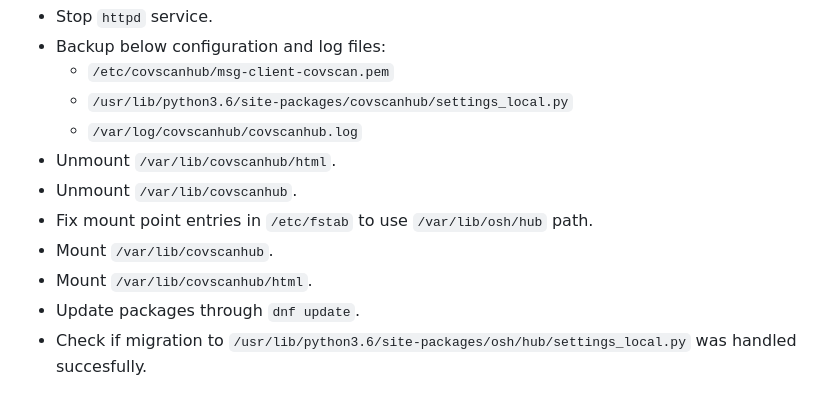
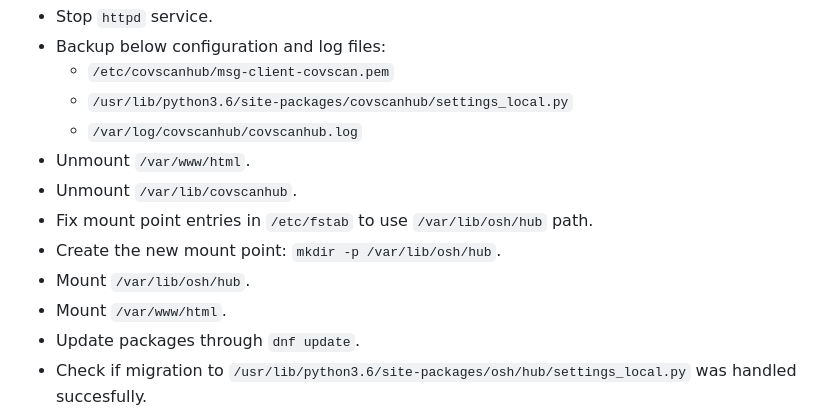
Before and after one commit to openscanhub/openscanhub, a Markdown page: docs/deployment.md, the part around the change. Rendered like a GitHub page.

Commit message:
docs/deployment.md: update instructions about mount points
... on the production OSH instance

```diff
--- a/docs/deployment.md
+++ b/docs/deployment.md
@@ -141,11 +141,12 @@ Please follow below steps to handle migration of `covscanhub` to `osh/hub` name:
     - `/etc/covscanhub/msg-client-covscan.pem`
     - `/usr/lib/python3.6/site-packages/covscanhub/settings_local.py`
     - `/var/log/covscanhub/covscanhub.log`
-- Unmount `/var/lib/covscanhub/html`.
+- Unmount `/var/www/html`.
 - Unmount `/var/lib/covscanhub`.
 - Fix mount point entries in `/etc/fstab` to use `/var/lib/osh/hub` path.
-- Mount `/var/lib/covscanhub`.
-- Mount `/var/lib/covscanhub/html`.
+- Create the new mount point: `mkdir -p /var/lib/osh/hub`.
+- Mount `/var/lib/osh/hub`.
+- Mount `/var/www/html`.
 - Update packages through `dnf update`.
 - Check if migration to `/usr/lib/python3.6/site-packages/osh/hub/settings_local.py` was handled succesfully.
 - Change below paths in `/usr/lib/python3.6/site-packages/osh/hub/settings_local.py`:
```
